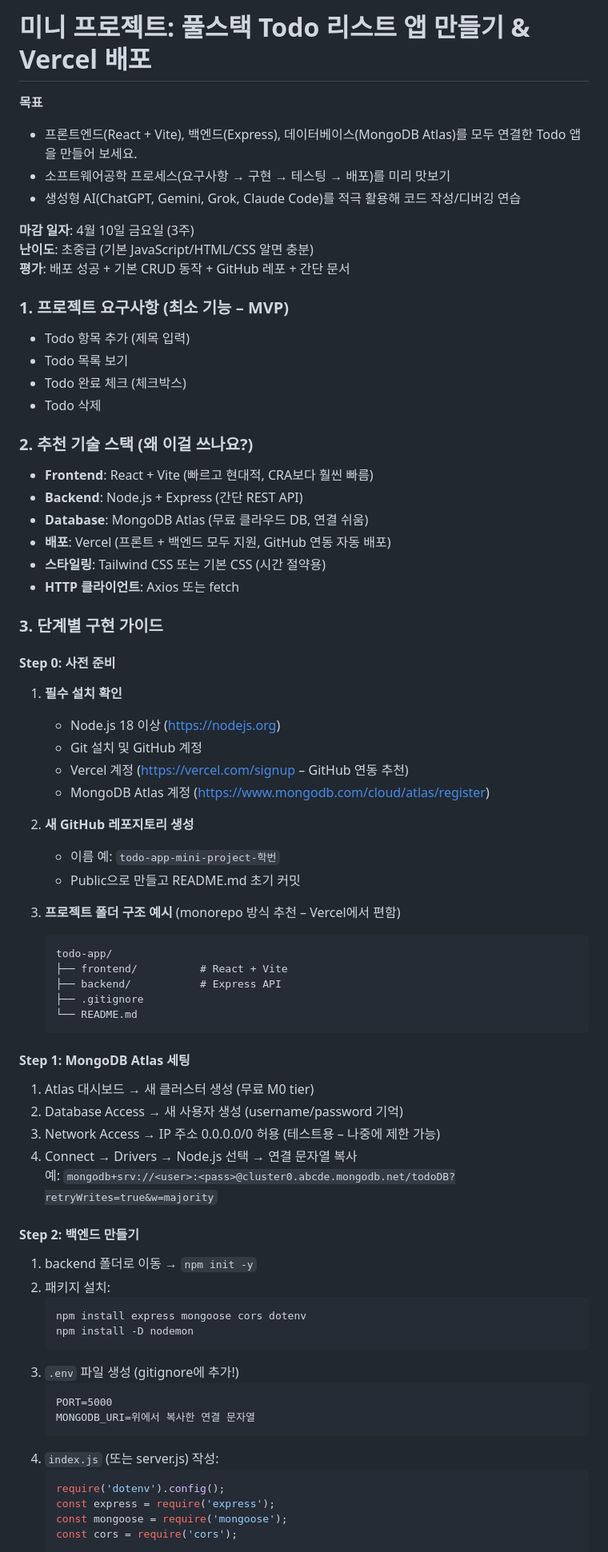
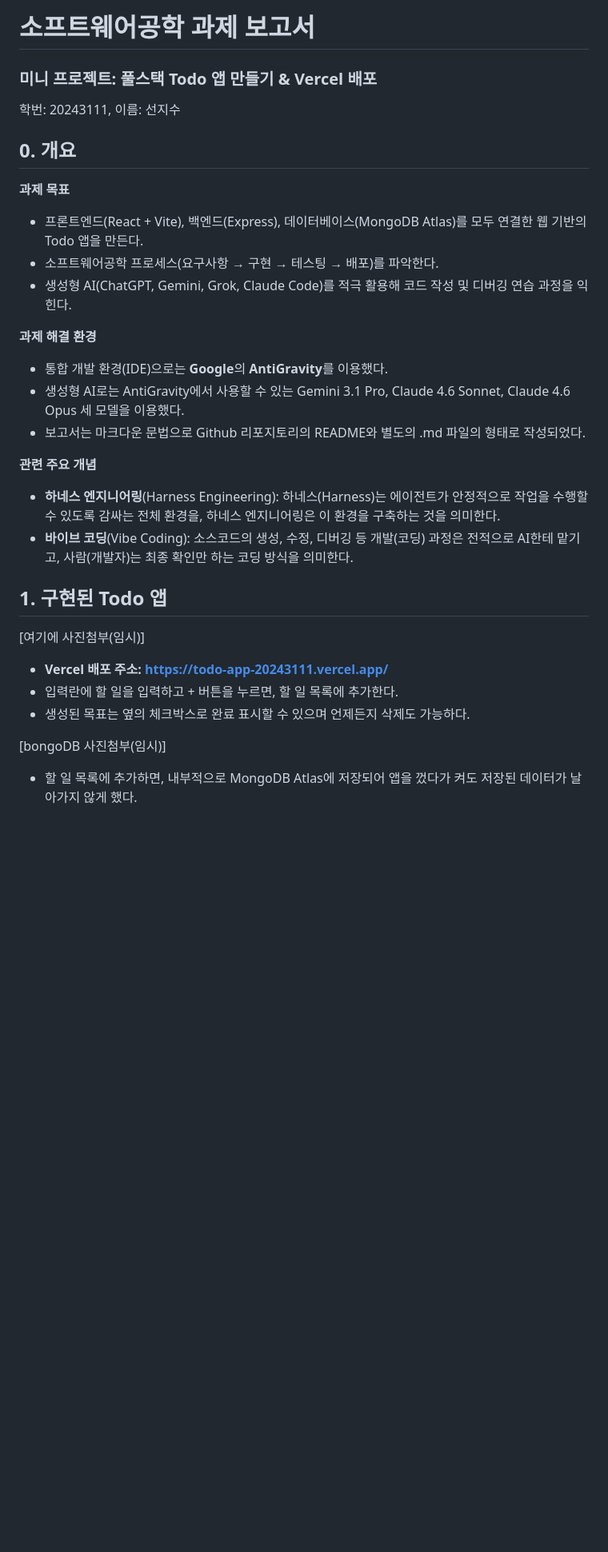
Before and after one commit to X-RayProtection/SoftwareEngineering2026, a Markdown page: README.md, the part around one of its changes. Shown at 80% size. Drawn GitHub-style; blank space fills up the shorter version.

````diff
--- a/README.md
+++ b/README.md
@@ -1,73 +1,33 @@
-# 미니 프로젝트: 풀스택 Todo 리스트 앱 만들기 & Vercel 배포
+# 소프트웨어공학 과제 보고서
 
-**목표**
-- 프론트엔드(React + Vite), 백엔드(Express), 데이터베이스(MongoDB Atlas)를 모두 연결한 Todo 앱을 만들어 보세요.
-- 소프트웨어공학 프로세스(요구사항 → 구현 → 테스팅 → 배포)를 미리 맛보기
-- 생성형 AI(ChatGPT, Gemini, Grok, Claude Code)를 적극 활용해 코드 작성/디버깅 연습
+### 미니 프로젝트: 풀스택 Todo 앱 만들기 & Vercel 배포
+학번: 20243111, 이름: 선지수
 
-**마감 일자**: 4월 10일 금요일 (3주)
-**난이도**: 초중급 (기본 JavaScript/HTML/CSS 알면 충분)
-**평가**: 배포 성공 + 기본 CRUD 동작 + GitHub 레포 + 간단 문서
+## 0. 개요
 
-### 1. 프로젝트 요구사항 (최소 기능 – MVP)
-- Todo 항목 추가 (제목 입력)
-- Todo 목록 보기
-- Todo 완료 체크 (체크박스)
-- Todo 삭제
+**과제 목표**
+- 프론트엔드(React + Vite), 백엔드(Express), 데이터베이스(MongoDB Atlas)를 모두 연결한 웹 기반의 Todo 앱을 만든다.
+- 소프트웨어공학 프로세스(요구사항 → 구현 → 테스팅 → 배포)를 파악한다.
+- 생성형 AI(ChatGPT, Gemini, Grok, Claude Code)를 적극 활용해 코드 작성 및 디버깅 연습 과정을 익힌다.
 
-### 2. 추천 기술 스택 (왜 이걸 쓰나요?)
-- **Frontend**: React + Vite (빠르고 현대적, CRA보다 훨씬 빠름)
-- **Backend**: Node.js + Express (간단 REST API)
-- **Database**: MongoDB Atlas (무료 클라우드 DB, 연결 쉬움)
-- **배포**: Vercel (프론트 + 백엔드 모두 지원, GitHub 연동 자동 배포)
-- **스타일링**: Tailwind CSS 또는 기본 CSS (시간 절약용)
-- **HTTP 클라이언트**: Axios 또는 fetch
+**과제 해결 환경**
+- 통합 개발 환경(IDE)으로는 **Google**의 **AntiGravity**를 이용했다.
+- 생성형 AI로는 AntiGravity에서 사용할 수 있는 Gemini 3.1 Pro, Claude 4.6 Sonnet, Claude 4.6 Opus 세 모델을 이용했다.
+- 보고서는 마크다운 문법으로 Github 리포지토리의 README와 별도의 .md 파일의 형태로 작성되었다.
 
-### 3. 단계별 구현 가이드
+**관련 주요 개념**
+- **하네스 엔지니어링**(Harness Engineering): 하네스(Harness)는 에이전트가 안정적으로 작업을 수행할 수 있도록 감싸는 전체 환경을, 하네스 엔지니어링은 이 환경을 구축하는 것을 의미한다.
+- **바이브 코딩**(Vibe Coding): 소스코드의 생성, 수정, 디버깅 등 개발(코딩) 과정은 전적으로 AI한테 맡기고, 사람(개발자)는 최종 확인만 하는 코딩 방식을 의미한다.
 
-#### Step 0: 사전 준비
-1. **필수 설치 확인**
-   - Node.js 18 이상 (https://nodejs.org)
-   - Git 설치 및 GitHub 계정
-   - Vercel 계정 (https://vercel.com/signup – GitHub 연동 추천)
-   - MongoDB Atlas 계정 (https://www.mongodb.com/cloud/atlas/register)
+## 1. 구현된 Todo 앱
 
-2. **새 GitHub 레포지토리 생성**
-   - 이름 예: `todo-app-mini-project-학번`
-   - Public으로 만들고 README.md 초기 커밋
+[여기에 사진첨부(임시)]
 
-3. **프로젝트 폴더 구조 예시** (monorepo 방식 추천 – Vercel에서 편함)
-   ```
-   todo-app/
-   ├── frontend/          # React + Vite
-   ├── backend/           # Express API
-   ├── .gitignore
-   └── README.md
-   ```
+- **Vercel 배포 주소: https://todo-app-20243111.vercel.app/**
+- 입력란에 할 일을 입력하고 + 버튼을 누르면, 할 일 목록에 추가한다.
+- 생성된 목표는 옆의 체크박스로 완료 표시할 수 있으며 언제든지 삭제도 가능하다.
 
-#### Step 1: MongoDB Atlas 세팅
-1. Atlas 대시보드 → 새 클러스터 생성 (무료 M0 tier)
-2. Database Access → 새 사용자 생성 (username/password 기억)
-3. Network Access → IP 주소 0.0.0.0/0 허용 (테스트용 – 나중에 제한 가능)
-4. Connect → Drivers → Node.js 선택 → 연결 문자열 복사
-   예: `mongodb+srv://<user>:<pass>@cluster0.abcde.mongodb.net/todoDB?retryWrites=true&w=majority`
+[bongoDB 사진첨부(임시)]
 
-#### Step 2: 백엔드 만들기
-1. backend 폴더로 이동 → `npm init -y`
-2. 패키지 설치:
-   ```
-   npm install express mongoose cors dotenv
-   npm install -D nodemon
-   ```
-3. `.env` 파일 생성 (gitignore에 추가!)
-   ```
-   PORT=5000
-   MONGODB_URI=위에서 복사한 연결 문자열
-   ```
-4. `index.js` (또는 server.js) 작성:
-   ```js
-   require('dotenv').config();
-   const express = require('express');
-   const mongoose = require('mongoose');
-   const cors = require('cors');
+- 할 일 목록에 추가하면, 내부적으로 MongoDB Atlas에 저장되어 앱을 껐다가 켜도 저장된 데이터가 날아가지 않게 했다.
 
````
Also changed, not shown: other parts of README.md (+12 -98 lines).
